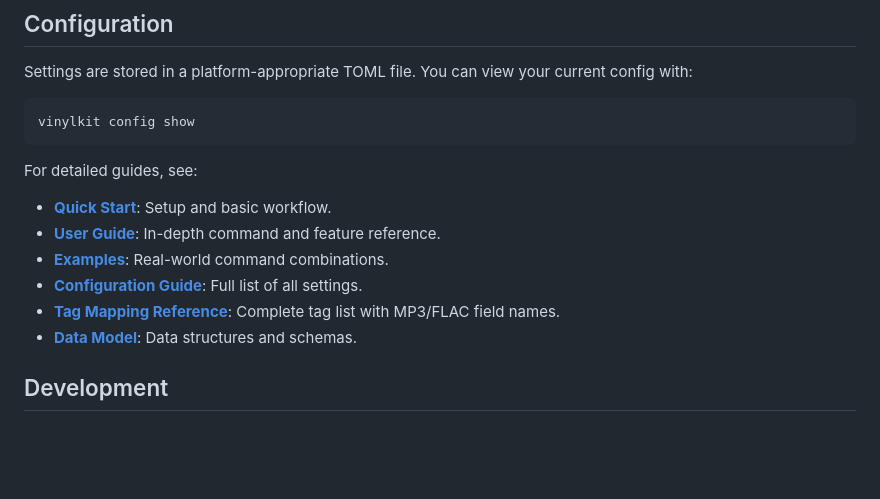
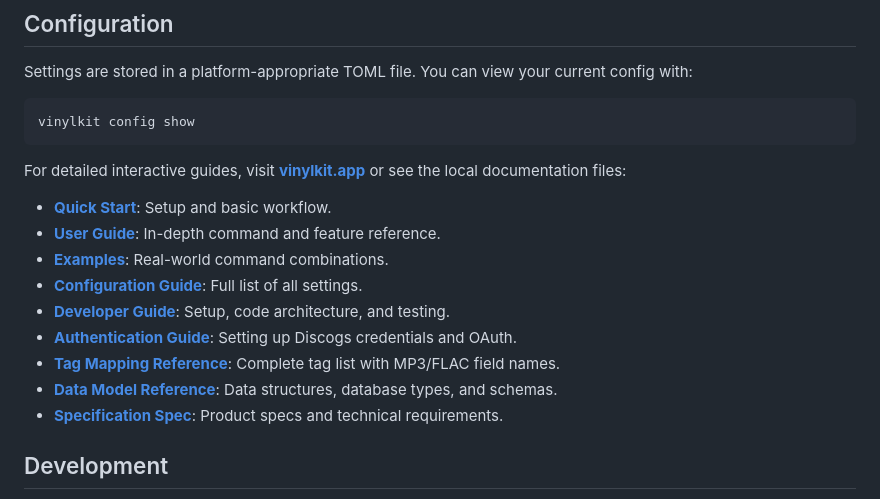
Before and after one commit to alaninspace/vinyl-kit, a Markdown page: README.md, the part around one of its changes. GitHub-like rendering; blank space fills up the shorter version.

Commit message:
doc: udpate readme

````diff
--- a/README.md
+++ b/README.md
@@ -75,14 +77,17 @@ Settings are stored in a platform-appropriate TOML file. You can view your curre
 vinylkit config show
 ```
 
-For detailed guides, see:
+For detailed interactive guides, visit **[vinylkit.app](https://vinylkit.app/)** or see the local documentation files:
 
 - **[Quick Start](docs/quickstart.md)**: Setup and basic workflow.
 - **[User Guide](docs/user-guide.md)**: In-depth command and feature reference.
 - **[Examples](docs/examples.md)**: Real-world command combinations.
 - **[Configuration Guide](docs/configuration.md)**: Full list of all settings.
+- **[Developer Guide](docs/developer-guide.md)**: Setup, code architecture, and testing.
+- **[Authentication Guide](docs/auth.md)**: Setting up Discogs credentials and OAuth.
 - **[Tag Mapping Reference](docs/tag-mapping.md)**: Complete tag list with MP3/FLAC field names.
-- **[Data Model](docs/data-model.md)**: Data structures and schemas.
+- **[Data Model Reference](docs/data-model.md)**: Data structures, database types, and schemas.
+- **[Specification Spec](docs/spec.md)**: Product specs and technical requirements.
 
 ## Development
 
````
Also changed, not shown: other parts of README.md (+2 -0 lines).
